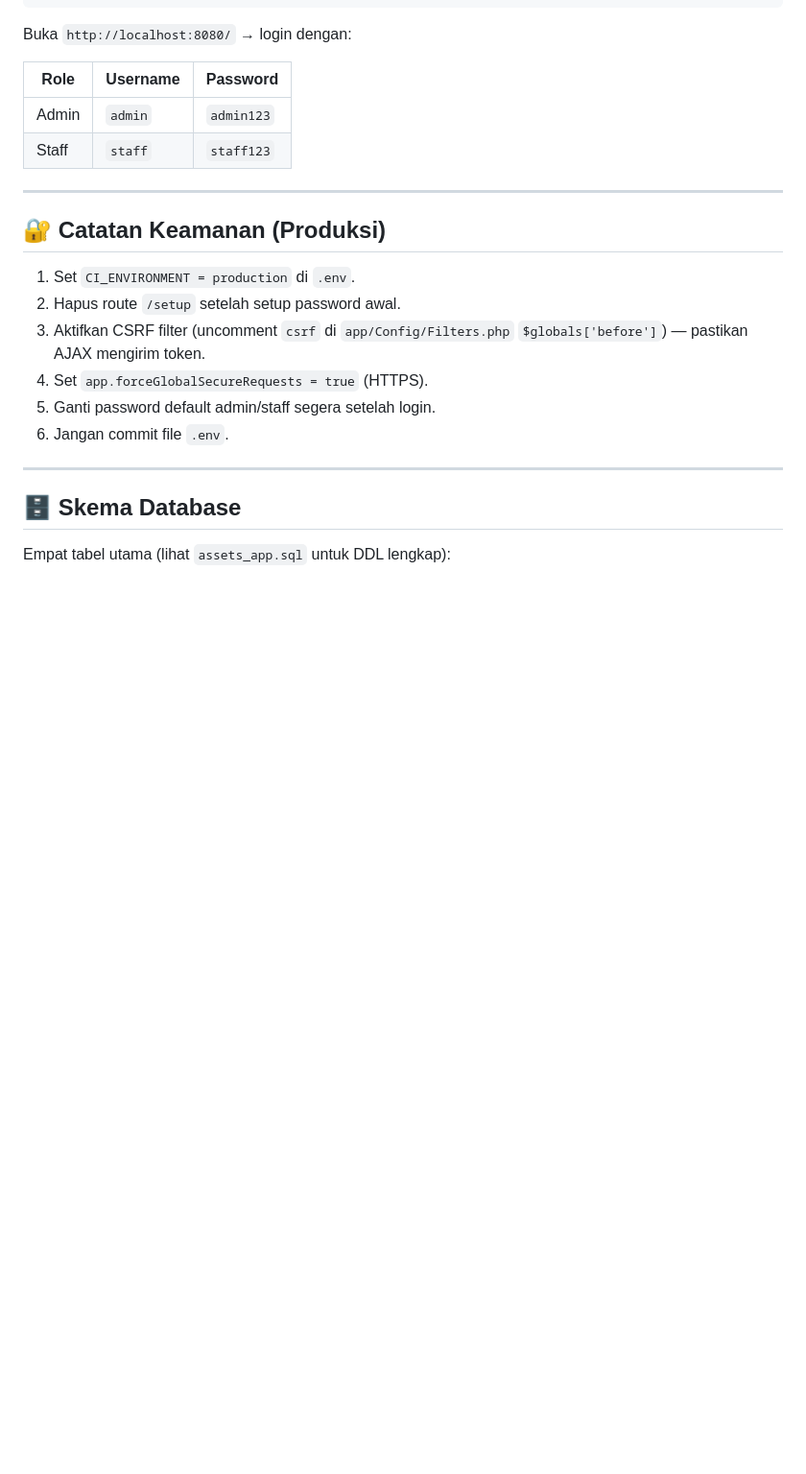
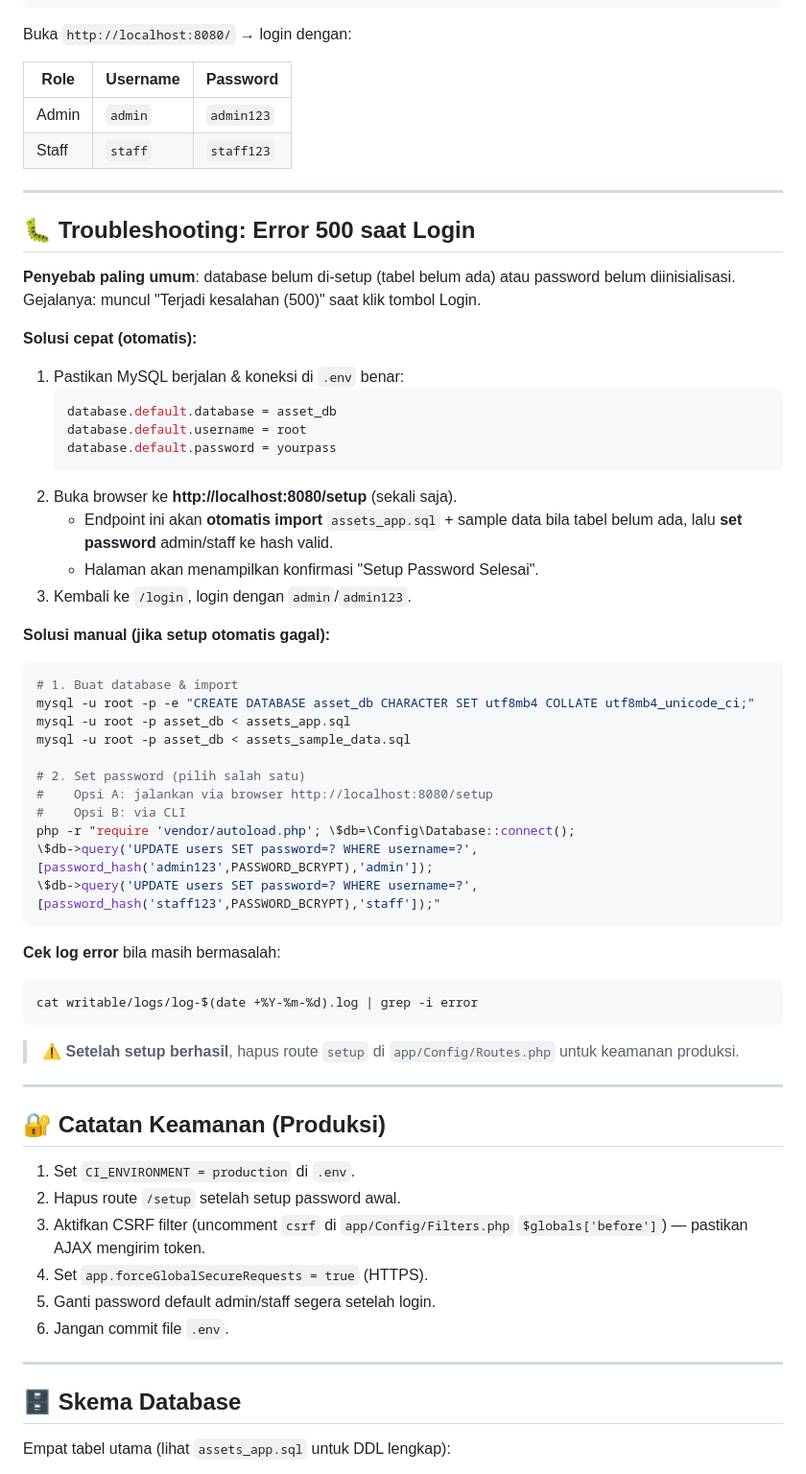
Before and after one commit to antono4/AssetManagement, a Markdown page: README.md, the part around the change. Shown at 96% size. Drawn GitHub-style; blank space fills up the shorter version.

Commit message:
docs: tambah section troubleshooting error 500 saat login
Co-authored-by: openhands <openhands@all-hands.dev>

````diff
--- a/README.md
+++ b/README.md
@@ -176,6 +176,51 @@ Buka `http://localhost:8080/` → login dengan:
 
 ---
 
+## 🐛 Troubleshooting: Error 500 saat Login
+
+**Penyebab paling umum**: database belum di-setup (tabel belum ada) atau password
+belum diinisialisasi. Gejalanya: muncul "Terjadi kesalahan (500)" saat klik tombol Login.
+
+**Solusi cepat (otomatis):**
+
+1. Pastikan MySQL berjalan & koneksi di `.env` benar:
+   ```ini
+   database.default.database = asset_db
+   database.default.username = root
+   database.default.password = yourpass
+   ```
+2. Buka browser ke **http://localhost:8080/setup** (sekali saja).
+   - Endpoint ini akan **otomatis import** `assets_app.sql` + sample data bila
+     tabel belum ada, lalu **set password** admin/staff ke hash valid.
+   - Halaman akan menampilkan konfirmasi "Setup Password Selesai".
+3. Kembali ke `/login`, login dengan `admin`/`admin123`.
+
+**Solusi manual (jika setup otomatis gagal):**
+
+```bash
+# 1. Buat database & import
+mysql -u root -p -e "CREATE DATABASE asset_db CHARACTER SET utf8mb4 COLLATE utf8mb4_unicode_ci;"
+mysql -u root -p asset_db < assets_app.sql
+mysql -u root -p asset_db < assets_sample_data.sql
+
+# 2. Set password (pilih salah satu)
+#    Opsi A: jalankan via browser http://localhost:8080/setup
+#    Opsi B: via CLI
+php -r "require 'vendor/autoload.php'; \$db=\Config\Database::connect();
+\$db->query('UPDATE users SET password=? WHERE username=?',[password_hash('admin123',PASSWORD_BCRYPT),'admin']);
+\$db->query('UPDATE users SET password=? WHERE username=?',[password_hash('staff123',PASSWORD_BCRYPT),'staff']);"
+```
+
+**Cek log error** bila masih bermasalah:
+```bash
+cat writable/logs/log-$(date +%Y-%m-%d).log | grep -i error
+```
+
+> ⚠️ **Setelah setup berhasil**, hapus route `setup` di `app/Config/Routes.php`
+> untuk keamanan produksi.
+
+---
+
 ## 🔐 Catatan Keamanan (Produksi)
 
 1. Set `CI_ENVIRONMENT = production` di `.env`.
````
